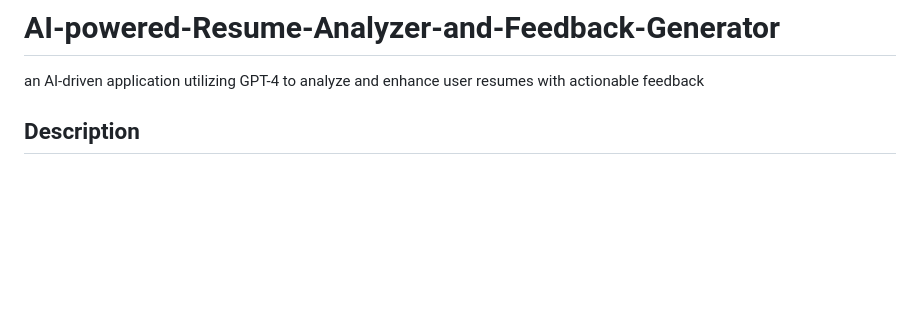
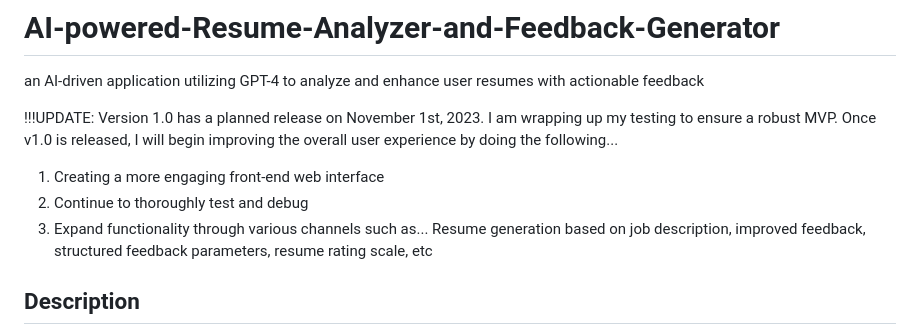
Before and after one commit to brianAbell/AI-powered-Resume-Analyzer-and-Feedback-Generator, a Markdown page: README.md, the part around the change. GitHub-like rendering; blank space fills up the shorter version.

```diff
--- a/README.md
+++ b/README.md
@@ -1,6 +1,12 @@
 # AI-powered-Resume-Analyzer-and-Feedback-Generator
 
  an AI-driven application utilizing GPT-4 to analyze and enhance user resumes with actionable feedback
+
+ !!!UPDATE: Version 1.0 has a planned release on November 1st, 2023. I am wrapping up my testing to ensure a robust MVP. Once v1.0 is released, I will begin improving the overall user experience by doing the following...
+
+ 1. Creating a more engaging front-end web interface
+ 2. Continue to thoroughly test and debug
+ 3. Expand functionality through various channels such as... Resume generation based on job description, improved feedback, structured feedback parameters, resume rating scale, etc
 
 ## Description
 
```
